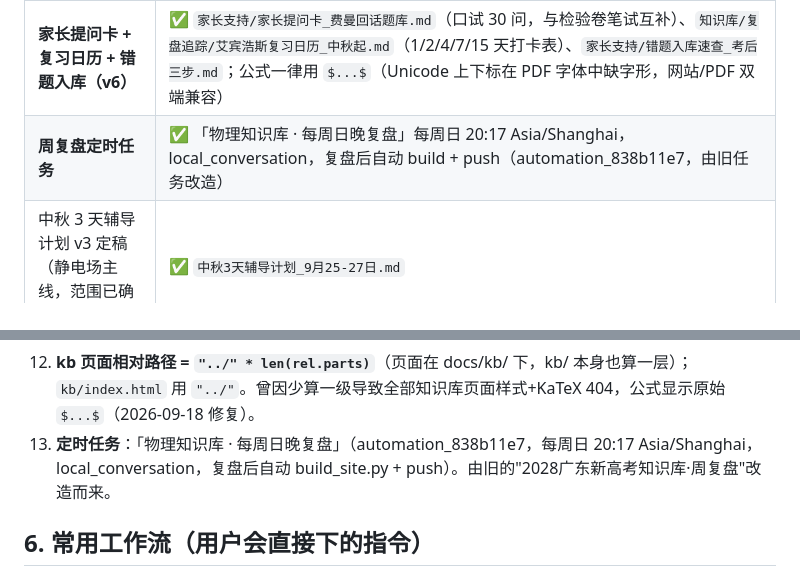
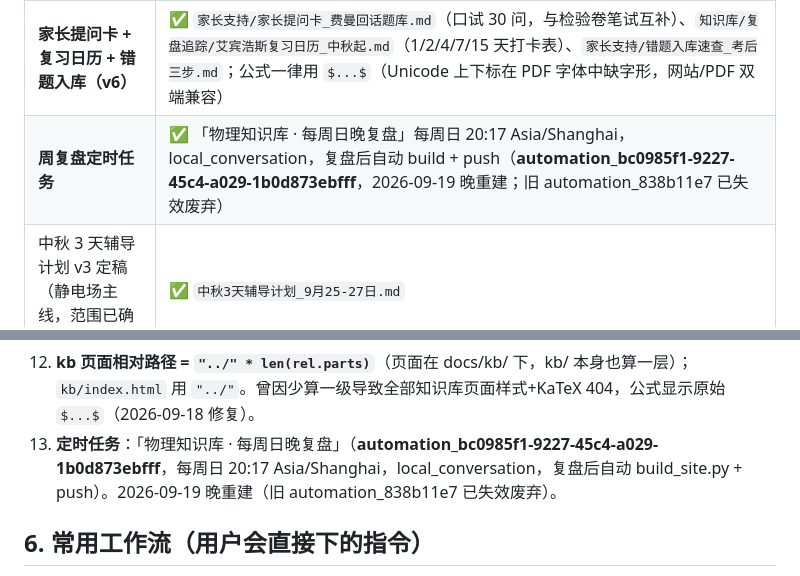
Before and after one commit to goodniuniu/shenyue-physics, a Markdown page: HANDOFF_交接文件.md, 2 parts joined by grey strips. Drawn GitHub-style.

Commit message:
HANDOFF：周复盘任务重建记录（automation_bc0985f1，周日20:17）

```diff
--- a/HANDOFF_交接文件.md
+++ b/HANDOFF_交接文件.md
@@ -23,7 +23,7 @@
 | **打印支持** | ✅ 每张卡片页右下角"🖨️ 打印本页"按钮 + 打印样式（隐藏导航/页脚、防表格断页、A4 边距），供碎片化复习 |
 | **中秋打印包 PDF（v6）** | ✅ `打印包/中秋打印包_物理.pdf`（16 页 A4，四部分：概念检验 30 问 ×3 + 陷阱卡 ×2 + 思想方法速查表 ×5 + **家长提问卡 30 问**），reportlab 生成；生成器 `build_print_pack.py`（改卡片后重跑即可再生成）；预览拼图 `打印包/预览_contact-sheet.png`（2026-09-19 已更新为 16 页版）；构建时同步到 `docs/print/`，网站首页有下载入口（页数由 build_site.py 读 PDF 自动生成，不再硬编码） |
 | **家长提问卡 + 复习日历 + 错题入库（v6）** | ✅ `家长支持/家长提问卡_费曼回话题库.md`（口试 30 问，与检验卷笔试互补）、`知识库/复盘追踪/艾宾浩斯复习日历_中秋起.md`（1/2/4/7/15 天打卡表）、`家长支持/错题入库速查_考后三步.md`；公式一律用 `$...$`（Unicode 上下标在 PDF 字体中缺字形，网站/PDF 双端兼容） |
-| **周复盘定时任务** | ✅ 「物理知识库 · 每周日晚复盘」每周日 20:17 Asia/Shanghai，local_conversation，复盘后自动 build + push（automation_838b11e7，由旧任务改造） |
+| **周复盘定时任务** | ✅ 「物理知识库 · 每周日晚复盘」每周日 20:17 Asia/Shanghai，local_conversation，复盘后自动 build + push（**automation_bc0985f1-9227-45c4-a029-1b0d873ebfff**，2026-09-19 晚重建；旧 automation_838b11e7 已失效废弃） |
 | 中秋 3 天辅导计划 v3 定稿（静电场主线，范围已确认） | ✅ `中秋3天辅导计划_9月25-27日.md` |
 | 长假专项复习设计框架（国庆待用） | ✅ `家长支持/长假专项复习设计框架.md`（3 天/7 天模板 + 五步法） |
 | 家长物理速成指南（静电场篇 + 动量篇） | ✅ `家长支持/` 两份 |
@@ -82,7 +82,7 @@ package.json                        # dev: vite docs --config vite.config.js
 10. PDF 提取文本中公式符号大量丢失（图片/特殊字体），只可用于检索考点，做题用原卷 PDF。
 11. **reportlab 打印包三坑**（`build_print_pack.py` 已处理）：CJK 字体缺 Unicode 上下标字形 → 用 `<sub>/<super>` 标签；✅⚠️❌ 等 emoji 缺字形 → conv() 映射为"已掌握/待强化/未理解"；含 HTML 标签的标题要先包 `<b>` 再过 conv（conv 会转义）。质检用 kimi-pdf skill 渲染逐页目检。
 12. **kb 页面相对路径 = `"../" * len(rel.parts)`**（页面在 docs/kb/ 下，kb/ 本身也算一层）；`kb/index.html` 用 `"../"`。曾因少算一级导致全部知识库页面样式+KaTeX 404，公式显示原始 `$...$`（2026-09-18 修复）。
-13. **定时任务**：「物理知识库 · 每周日晚复盘」（automation_838b11e7，每周日 20:17 Asia/Shanghai，local_conversation，复盘后自动 build_site.py + push）。由旧的"2028广东新高考知识库·周复盘"改造而来。
+13. **定时任务**：「物理知识库 · 每周日晚复盘」（**automation_bc0985f1-9227-45c4-a029-1b0d873ebfff**，每周日 20:17 Asia/Shanghai，local_conversation，复盘后自动 build_site.py + push）。2026-09-19 晚重建（旧 automation_838b11e7 已失效废弃）。
 
 ## 6. 常用工作流（用户会直接下的指令）
 
```
